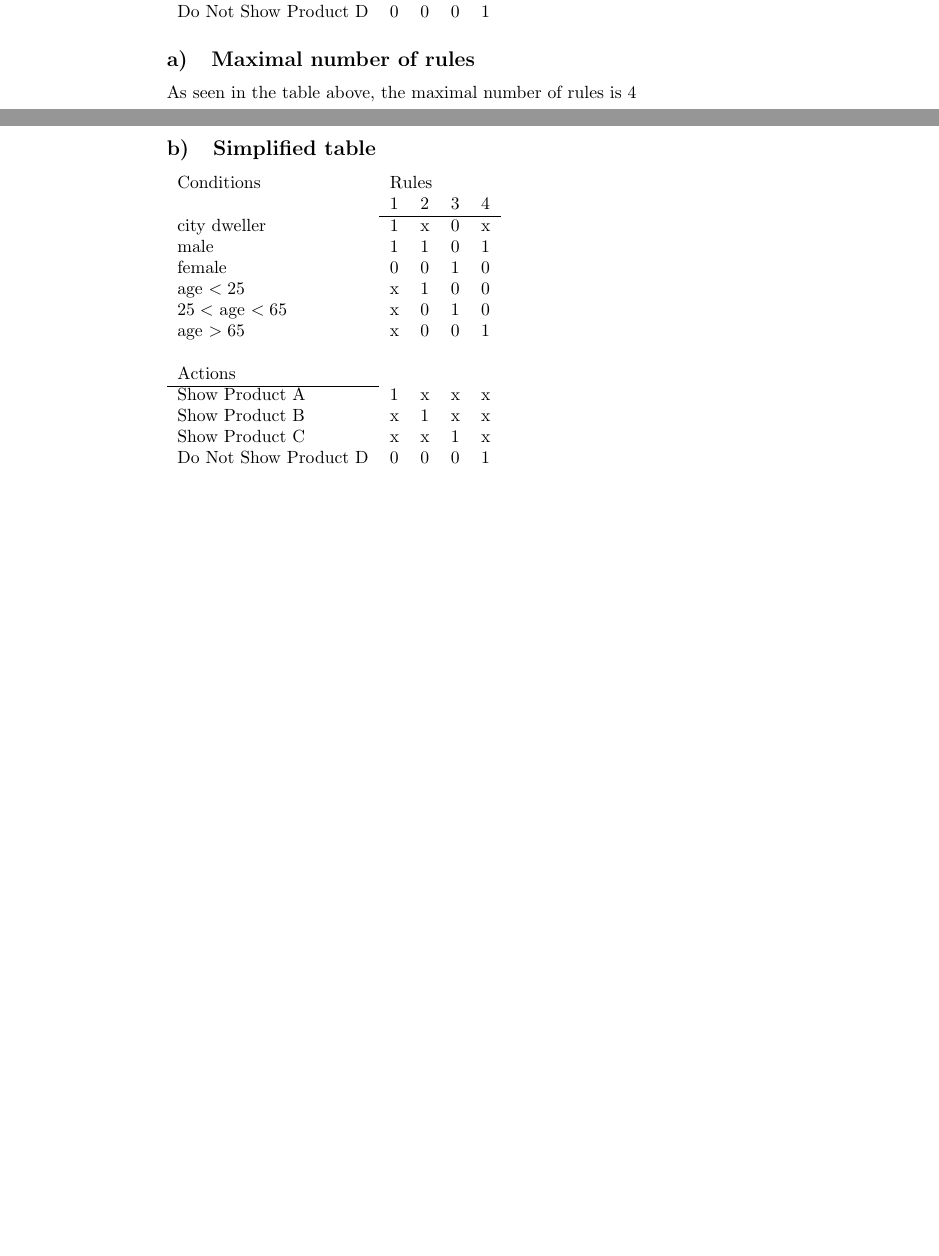
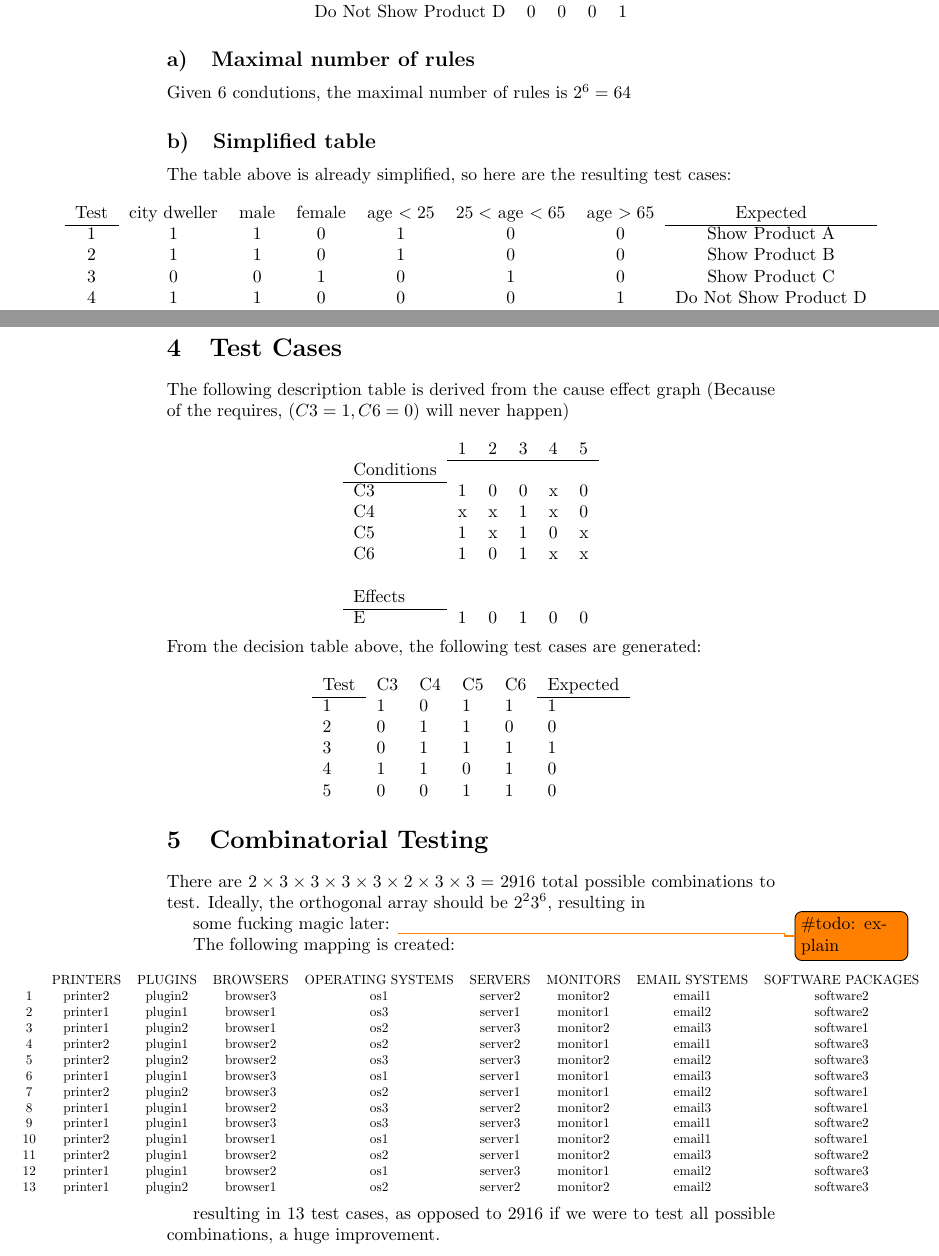
Before and after one commit to Arunscape/ECE322, a LaTeX problem sheet (assignments/Assignment3/report.tex): two parts of pages 1 and 2 of 6 before the commit and two parts of pages 1 and 5 of 5 after it, joined at a grey line, cut so that both start at the same text, the shorter picture padded with empty space. Compiled offline with pdfLaTeX.

Commit message:
mostly done this stupid assignment

```diff
--- a/assignments/Assignment3/report.tex
+++ b/assignments/Assignment3/report.tex
@@ -58,29 +58,7 @@ Assignment 2}
 
 \section{Credit Union}
 \begin{adjustbox}{center}
-	\begin{tabularx}{\textwidth}{lllll}
-		Conditions            & \multicolumn{4}{l}{Rules}             \\
-		                      & 1                         & 2 & 3 & 4 \\ \cline{2-5}
-		city dweller          & 1                         & x & 0 & x \\
-		male                  & 1                         & 1 & 0 & 1 \\
-		female                & 0                         & 0 & 1 & x \\
-		age $<25$             & x                         & 1 & 0 & x \\
-		$25<$ age $<65$       & x                         & 0 & 1 & x \\
-		age $>65$             & x                         & 0 & 0 & 1 \\
-		                      &                           &   &   &   \\
-		Actions               &                           &   &   &   \\ \cline{1-1}
-		Show Product A        & 1                         & x & x & x \\
-		Show Product B        & x                         & 1 & x & x \\
-		Show Product C        & x                         & x & 1 & x \\
-		Do Not Show Product D & 0                         & 0 & 0 & 1 \\
-	\end{tabularx}%
-\end{adjustbox}
-\subsection{Maximal number of rules}
-As seen in the table above, the maximal number of rules is 4
-
-\subsection{Simplified table}
-\begin{adjustbox}{center}
-	\begin{tabularx}{\textwidth}{lllll}
+	\begin{tabular}{lllll}
 		Conditions            & \multicolumn{4}{l}{Rules}             \\
 		                      & 1                         & 2 & 3 & 4 \\ \cline{2-5}
 		city dweller          & 1                         & x & 0 & x \\
@@ -95,7 +73,22 @@ As seen in the table above, the maximal number of rules is 4
 		Show Product B        & x                         & 1 & x & x \\
 		Show Product C        & x                         & x & 1 & x \\
 		Do Not Show Product D & 0                         & 0 & 0 & 1 \\
-	\end{tabularx}%
+	\end{tabular}%
+\end{adjustbox}
+\subsection{Maximal number of rules}
+Given 6 condutions, the maximal number of rules is $2^6=64$
+
+\subsection{Simplified table}
+The table above is already simplified, so here are the resulting test cases:
+\\ \\
+\begin{adjustbox}{center}
+	\begin{tabular}{ccccccccc}
+		Test & city dweller & male & female & age $<25$ & $25<$ age $<65$ & age $>65$ & Expected              \\ \cline{1-1} \cline{8-8}
+		1    & 1            & 1    & 0      & 1         & 0               & 0         & Show Product A        \\
+		2    & 1            & 1    & 0      & 1         & 0               & 0         & Show Product B        \\
+		3    & 0            & 0    & 1      & 0         & 1               & 0         & Show Product C        \\
+		4    & 1            & 1    & 0      & 0         & 0               & 1         & Do Not Show Product D \\
+	\end{tabular}
 \end{adjustbox}
 
 \section{}
@@ -185,5 +178,69 @@ From the following decision table, the cause effect graph below is generated:
 	\end{tabular}
 \end{adjustbox}
 \includepdf{causeeffect.jpg}
+
+\section{Test Cases}
+The following description table is derived from the cause effect graph
+(Because of the requires, $(C3=1, C6=0)$ will never happen)
+\\ \\
+\begin{adjustbox}{center}
+	\begin{tabular}{llllll}
+		           & 1 & 2 & 3 & 4 & 5 \\ \cline{2-6}
+		Conditions &   &   &   &   &   \\ \cline{1-1}
+		C3         & 1 & 0 & 0 & x & 0 \\
+		C4         & x & x & 1 & x & 0 \\
+		C5         & 1 & x & 1 & 0 & x \\
+		C6         & 1 & 0 & 1 & x & x \\
+		           &   &   &   &   &   \\
+		Effects    &   &   &   &   &   \\ \cline{1-1}
+		E          & 1 & 0 & 1 & 0 & 0 \\
+	\end{tabular}
+\end{adjustbox}
+\\ \\
+From the decision table above, the following test cases are generated:
+\\ \\
+\begin{adjustbox}{center}
+	\begin{tabular}{llllll}
+		Test & C3 & C4 & C5 & C6 & Expected \\ \cline{1-1} \cline{6-6}
+		1    & 1  & 0  & 1  & 1  & 1        \\
+		2    & 0  & 1  & 1  & 0  & 0        \\
+		3    & 0  & 1  & 1  & 1  & 1        \\
+		4    & 1  & 1  & 0  & 1  & 0        \\
+		5    & 0  & 0  & 1  & 1  & 0        \\
+	\end{tabular}
+\end{adjustbox}
 \section{Combinatorial Testing}
+There are
+$2 \times 3 \times 3 \times 3 \times 3 \times 2 \times 3 \times 3 = 2916$
+total possible combinations to test.
+Ideally, the orthogonal array should be $2^2 3^6$,
+resulting in
+
+some fucking magic later: \todo{\#todo: explain}
+
+
+The following mapping is created:
+\\ \\
+\begin{adjustbox}{max width=1.5\textwidth, center}
+	\begin{tabular}{ccccccccc}
+		   & PRINTERS & PLUGINS & BROWSERS & OPERATING SYSTEMS & SERVERS & MONITORS & EMAIL SYSTEMS & SOFTWARE PACKAGES \\
+		1  & printer2 & plugin2 & browser3 & os1               & server2 & monitor2 & email1        & software2         \\
+		2  & printer1 & plugin1 & browser1 & os3               & server1 & monitor1 & email2        & software2         \\
+		3  & printer1 & plugin2 & browser1 & os2               & server3 & monitor2 & email3        & software1         \\
+		4  & printer2 & plugin1 & browser2 & os2               & server2 & monitor1 & email1        & software3         \\
+		5  & printer2 & plugin2 & browser2 & os3               & server3 & monitor2 & email2        & software3         \\
+		6  & printer1 & plugin1 & browser3 & os1               & server1 & monitor1 & email3        & software3         \\
+		7  & printer2 & plugin2 & browser3 & os2               & server1 & monitor1 & email2        & software1         \\
+		8  & printer1 & plugin1 & browser2 & os3               & server2 & monitor2 & email3        & software1         \\
+		9  & printer1 & plugin1 & browser3 & os3               & server3 & monitor1 & email1        & software2         \\
+		10 & printer2 & plugin1 & browser1 & os1               & server1 & monitor2 & email1        & software1         \\
+		11 & printer2 & plugin1 & browser2 & os2               & server1 & monitor2 & email3        & software2         \\
+		12 & printer1 & plugin1 & browser2 & os1               & server3 & monitor1 & email2        & software3         \\
+		13 & printer1 & plugin2 & browser1 & os2               & server2 & monitor2 & email2        & software3
+	\end{tabular}%
+\end{adjustbox}
+\\
+
+resulting in 13 test cases, as opposed to 2916 if we were to test all possible
+combinations, a huge improvement.
 \end{document}
```
Also changed, not shown: assignments/Assignment3/Makefile, assignments/Assignment3/report.pdf, 1 other file.
